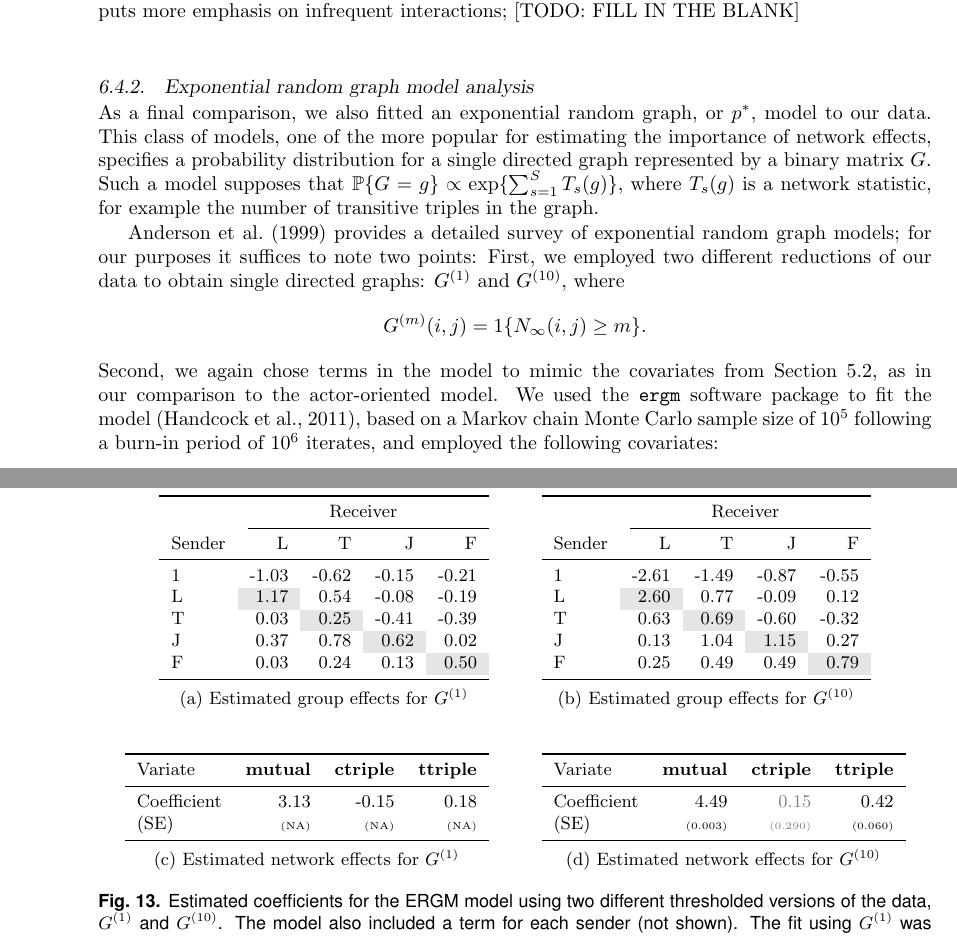
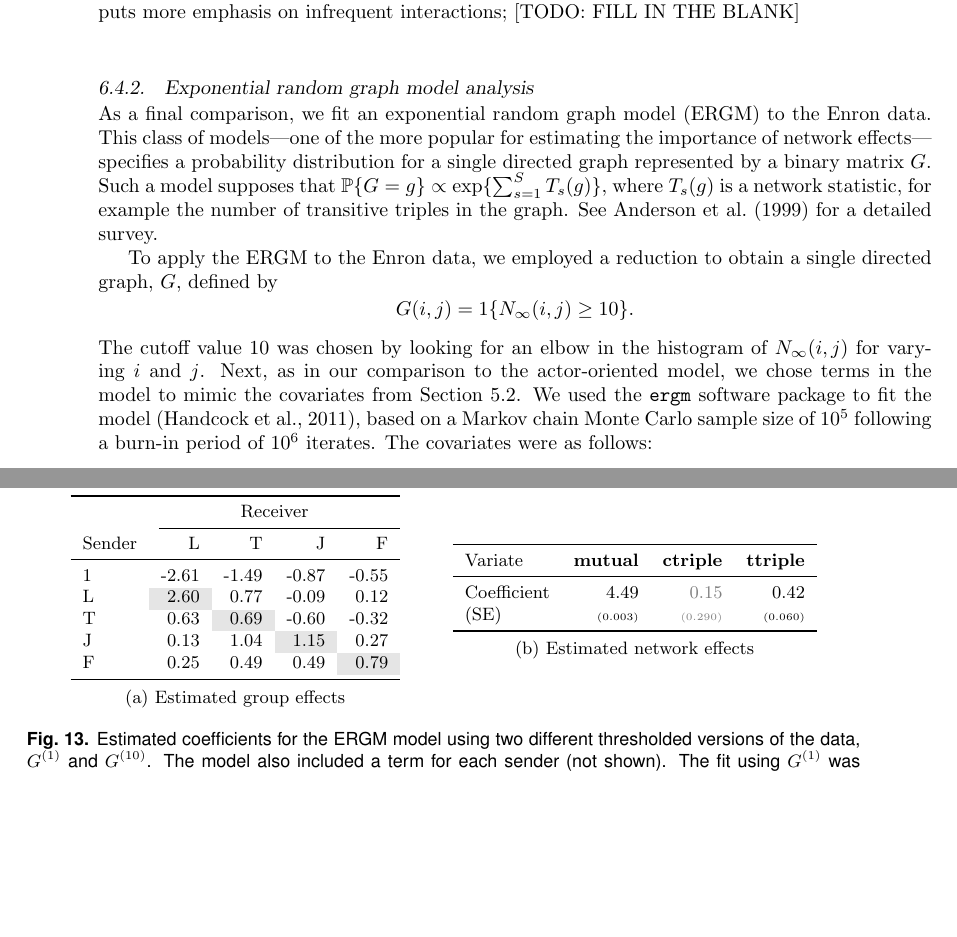
Before and after one commit to patperry/interaction-proc, a LaTeX document (iproc.tex): two parts of pages 26 and 28 of 37 before the commit and two parts of pages 26 and 27 of 37 after it, joined at a grey line, cut so that both start at the same text, the shorter picture padded with empty space. Compiled offline with pdfLaTeX; a missing font is replaced by an installed copy or a similar font.

Commit message:
Revise homophily discussion and ERGM comparison

```diff
--- a/iproc.tex
+++ b/iproc.tex
@@ -2181,22 +2192,31 @@ Coefficient & -1.94 & -0.94 &  2.02 & -0.26 & 0.30 \\
 
 \subsubsection{Exponential random graph model analysis}
 
-As a final comparison, we also fitted an exponential random graph, or $p^\ast$, model to our data.  This class of models, one of the more popular for estimating the importance of network effects, specifies a probability distribution for a single directed graph represented by a binary matrix $G$.  Such a model supposes that
-$
-\Prob\{ G = g \} \propto \exp\{ \sum_{s=1}^S T_s(g)
-\},
-$
-where $T_s(g)$ is a network statistic, for example the number of transitive triples in the graph.
-
-\cite{anderson1999pstar} provides a detailed survey of exponential random graph models; for our purposes it suffices to note two points:  First, we employed two different reductions of our data to obtain single directed graphs: $G^{(1)}$ and $G^{(10)}$, where
-\[
-  G^{(m)}(i,j) = 1\{ N_\infty(i,j) \geq m \}.
-\]
-Second, we again chose terms in the model to mimic the covariates from
-Section~\ref{S:enron-covariates}, as in our comparison to the actor-oriented
-model.  We used the \texttt{ergm} software package to fit the
+As a final comparison, we fit an exponential random graph model (ERGM) to the
+Enron data.  This class of models---one of the more popular
+for estimating the importance of network effects---specifies a probability
+distribution for a single directed graph represented by a binary matrix $G$.
+Such a model supposes that
+\(
+  \Prob\{ G = g \} \propto \exp\{ \sum_{s=1}^S T_s(g) \},
+\)
+where $T_s(g)$ is a network statistic, for example the number of transitive
+triples in the graph.  See
+\cite{anderson1999pstar} for a detailed survey.
+
+To apply the ERGM to the Enron data, we employed a reduction to obtain
+a single directed graph, $G$, defined by
+\[
+  G(i,j) = 1\{ N_\infty(i,j) \geq 10 \}.
+\]
+The cutoff value $10$ was chosen by looking for an elbow in the histogram of
+$N_\infty(i,j)$ for varying $i$ and $j$.
+Next, as in our comparison to the actor-oriented model, we chose terms in the
+model to mimic the covariates from Section~\ref{S:enron-covariates}.
+We used the \texttt{ergm} software package to fit the
 model~\citep{ergm2011}, based on a Markov chain Monte Carlo sample size of
-$10^5$ following a burn-in period of $10^6$ iterates, and employed the following covariates:
+$10^5$ following a burn-in period of $10^6$ iterates.  The covariates were as
+follows:
 
 \begin{enumerate}
   \item Sender effects (\texttt{sender}).  One covariate is included for each sender,
@@ -2231,25 +2262,25 @@ have a negligible effect.  Note, however, than reducing interaction data to a si
 
 \begin{figure}\label{F:enron-ergm}
 \centering
-\subfloat[Estimated group effects for $G^{(1)}$]{
-  \centering
-  \footnotesize
-  \begin{tabular}{lrrrr}
-  \toprule
-  & \multicolumn{4}{c}{Receiver} \\
-  \cmidrule(l){2-5}
-  Sender &    L  &  T    &   J   &  F \\
-  \midrule
-  1 & -1.03 & -0.62 & -0.15 & -0.21 \\
-  L &  \cellcolor{Gray} 1.17 &  0.54 & -0.08 & -0.19 \\
-  T &  0.03 &  \cellcolor{Gray} 0.25 & -0.41 & -0.39 \\
-  J &  0.37 &  0.78 &  \cellcolor{Gray} 0.62 &  0.02 \\
-  F &  0.03 &  0.24 &  0.13 &  \cellcolor{Gray} 0.50 \\
-  \bottomrule
-  \end{tabular}
-}
-\qquad
-\subfloat[Estimated group effects for $G^{(10)}$]{
+%\subfloat[Estimated group effects for $G^{(1)}$]{
+%  \centering
+%  \footnotesize
+%  \begin{tabular}{lrrrr}
+%  \toprule
+%  & \multicolumn{4}{c}{Receiver} \\
+%  \cmidrule(l){2-5}
+%  Sender &    L  &  T    &   J   &  F \\
+%  \midrule
+%  1 & -1.03 & -0.62 & -0.15 & -0.21 \\
+%  L &  \cellcolor{Gray} 1.17 &  0.54 & -0.08 & -0.19 \\
+%  T &  0.03 &  \cellcolor{Gray} 0.25 & -0.41 & -0.39 \\
+%  J &  0.37 &  0.78 &  \cellcolor{Gray} 0.62 &  0.02 \\
+%  F &  0.03 &  0.24 &  0.13 &  \cellcolor{Gray} 0.50 \\
+%  \bottomrule
+%  \end{tabular}
+%}
+%\qquad
+\subfloat[Estimated group effects]{ % for $G^{(10)}$]{
   \centering
   \footnotesize
   \begin{tabular}{lrrrr}
@@ -2266,34 +2297,34 @@ have a negligible effect.  Note, however, than reducing interaction data to a si
   \bottomrule
   \end{tabular}
 }
-\\
-\vspace{1em}
-\subfloat[Estimated network effects for $G^{(1)}$]{
-  \centering
-  \footnotesize
-  \begin{tabular}{lrrr}
-  \toprule
-  Variate
-  & \textbf{mutual}
-  & \textbf{ctriple}
-  & \textbf{ttriple}
-  \\
-  \midrule
-  Coefficient
-  &  3.13
-  & -0.15
-  &  0.18
-  \\
-  (SE)
-  & \tiny{(NA)}
-  & \tiny{(NA)}
-  & \tiny{(NA)}
-  \\
-  \bottomrule
-  \end{tabular}
-}
+%\\
+%\vspace{1em}
+%\subfloat[Estimated network effects for $G^{(1)}$]{
+%  \centering
+%  \footnotesize
+%  \begin{tabular}{lrrr}
+%  \toprule
+%  Variate
+%  & \textbf{mutual}
+%  & \textbf{ctriple}
+%  & \textbf{ttriple}
+%  \\
+%  \midrule
+%  Coefficient
+%  &  3.13
+%  & -0.15
+%  &  0.18
+%  \\
+%  (SE)
+%  & \tiny{(NA)}
+%  & \tiny{(NA)}
+%  & \tiny{(NA)}
+%  \\
+%  \bottomrule
+%  \end{tabular}
+%}
 \qquad
-\subfloat[Estimated network effects for $G^{(10)}$]{
+\subfloat[Estimated network effects]{ % for $G^{(10)}$]{
   \centering
   \footnotesize
   \begin{tabular}{lrrr}
```
Also changed, not shown: iproc.tex (60 more changed lines).
